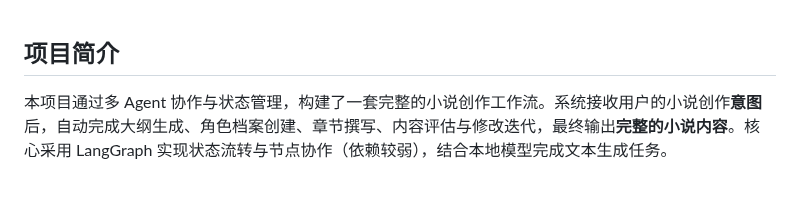
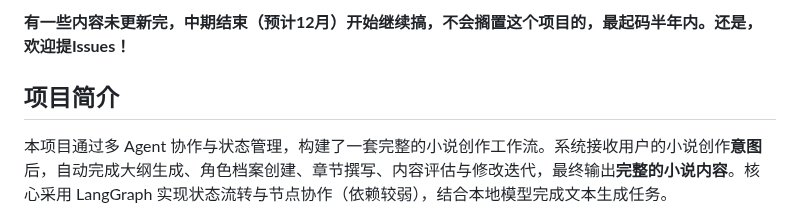
Before and after one commit to bodinggg/LangGraph-based-Novel-by-Agents, a Markdown page: README.md, the part around the change. GitHub-like rendering; blank space fills up the shorter version.

```diff
--- a/README.md
+++ b/README.md
@@ -1,3 +1,5 @@
+**有一些内容未更新完，中期结束（预计12月）开始继续搞，不会搁置这个项目的，最起码半年内。还是，欢迎提Issues！**
+
 ## 项目简介
 
 本项目通过多 Agent 协作与状态管理，构建了一套完整的小说创作工作流。系统接收用户的小说创作**意图**后，自动完成大纲生成、角色档案创建、章节撰写、内容评估与修改迭代，最终输出**完整的小说内容**。核心采用 LangGraph 实现状态流转与节点协作（依赖较弱），结合本地模型完成文本生成任务。
```
